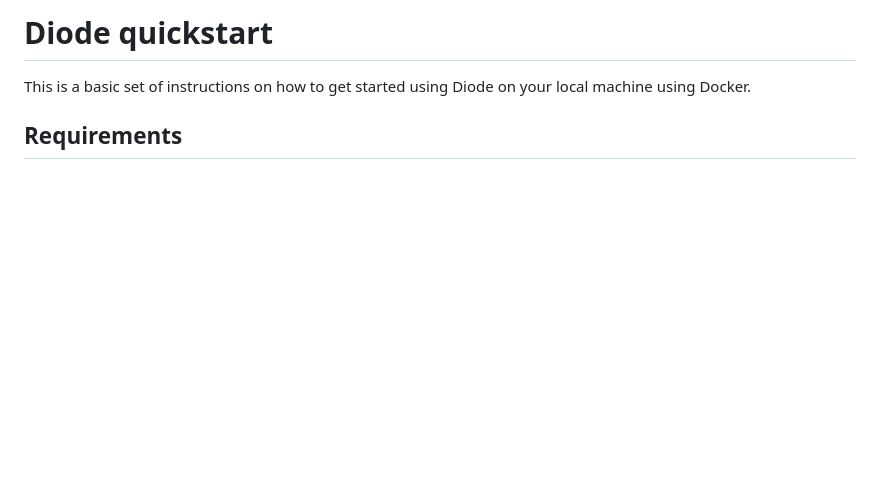
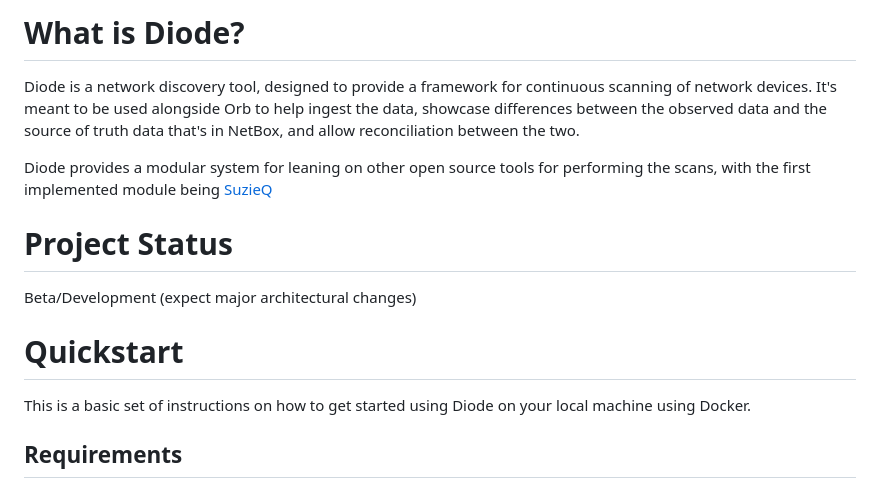
Before and after one commit to orb-community/diode, a Markdown page: README.md, the part around the change. Drawn GitHub-style; blank space fills up the shorter version.

```diff
--- a/README.md
+++ b/README.md
@@ -1,4 +1,13 @@
-# Diode quickstart
+# What is Diode?
+
+Diode is a network discovery tool, designed to provide a framework for continuous scanning of network devices. It's meant to be used alongside Orb to help ingest the data, showcase differences between the observed data and the source of truth data that's in NetBox, and allow reconciliation between the two.
+
+Diode provides a modular system for leaning on other open source tools for performing the scans, with the first implemented module being [SuzieQ](https://github.com/netenglabs/suzieq)
+
+# Project Status
+Beta/Development (expect major architectural changes)
+
+# Quickstart
 
 This is a basic set of instructions on how to get started using Diode on your local machine using Docker.
 
```
